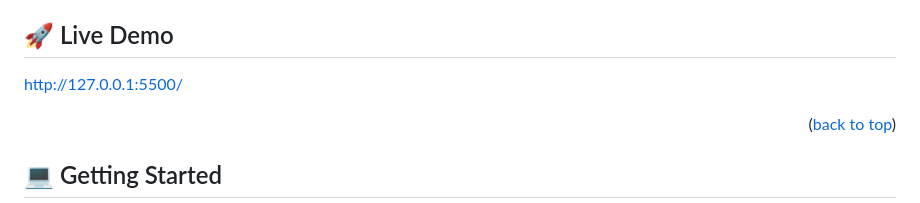
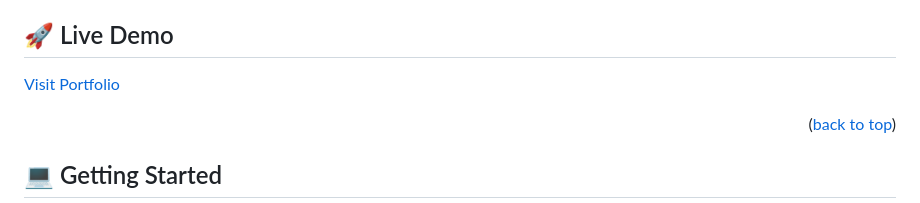
Before and after one commit to sameedmohsin28/Portfolio-Sameed, a Markdown page: README.md, the part around the change. Drawn GitHub-style.

Commit message:
Add link to the deployment of the project

```diff
--- a/README.md
+++ b/README.md
@@ -58,7 +58,7 @@ Mobile Portfolio
 
 ## 🚀 Live Demo <a name="live-demo"></a>
 
-http://127.0.0.1:5500/
+<a href="https://sameedmohsin28.github.io/">Visit Portfolio</a>
 
 <p align="right">(<a href="#readme-top">back to top</a>)</p>
 
```
